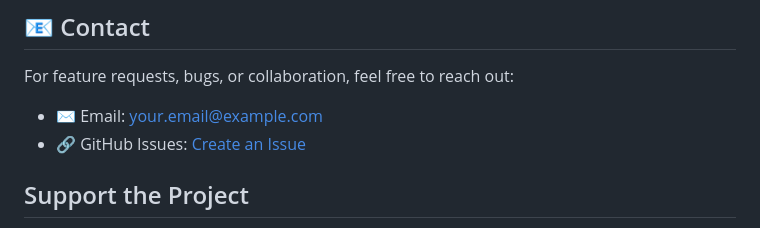
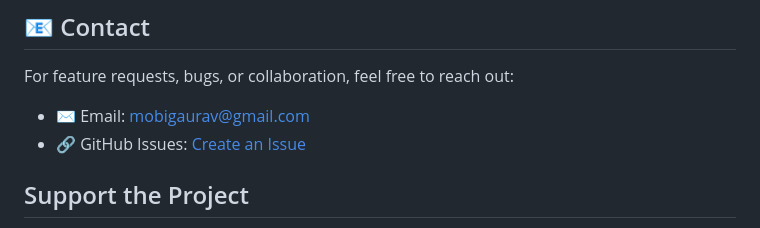
Before and after one commit to mobigaurav/MemoryCollage, a Markdown page: README.md, the part around the change. Rendered like a GitHub page.

```diff
--- a/README.md
+++ b/README.md
@@ -72,7 +72,7 @@ This project is licensed under the MIT License - see the [LICENSE](LICENSE) file
 
 ## 📧 Contact
 For feature requests, bugs, or collaboration, feel free to reach out:
-- ✉️ Email: your.email@example.com
+- ✉️ Email: mobigaurav@gmail.com
 - 🔗 GitHub Issues: [Create an Issue](https://github.com/yourusername/MemoryCollage/issues)
 
 ## Support the Project
```
